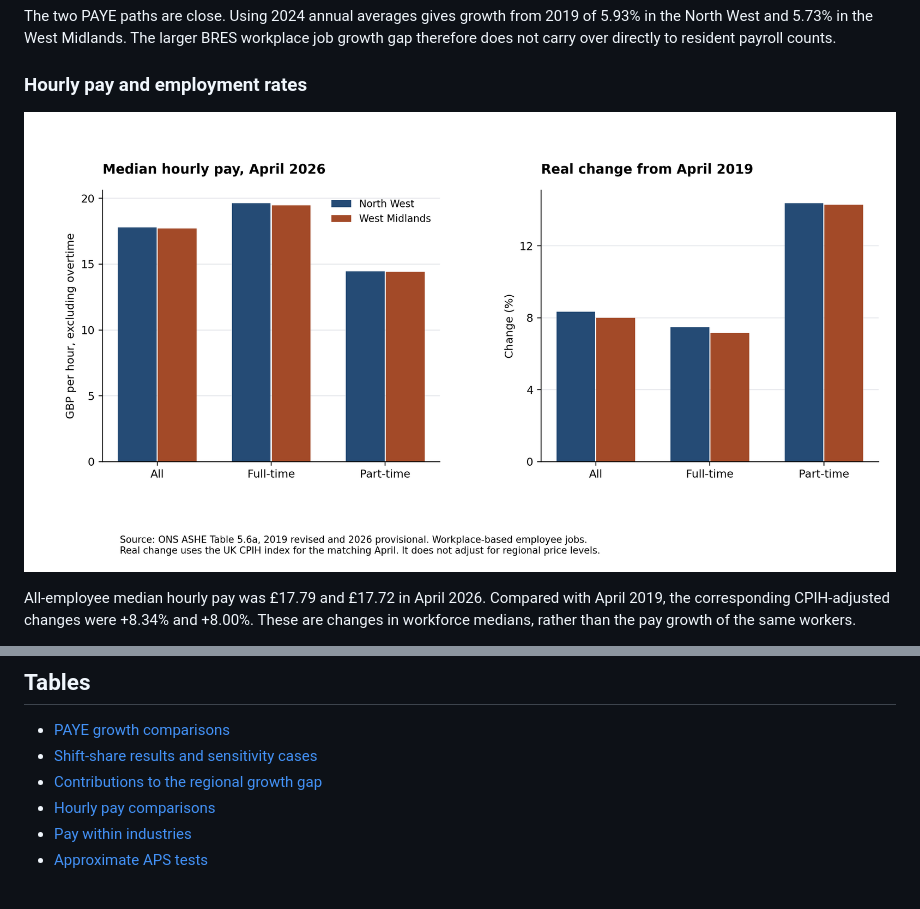
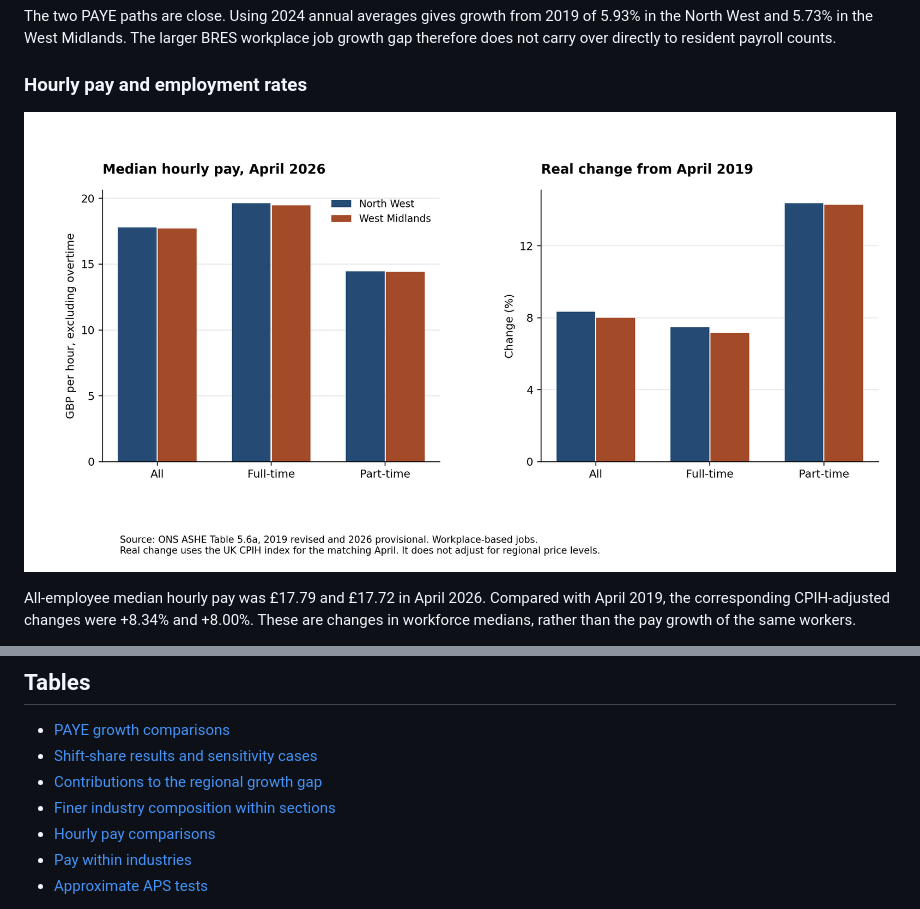
Before and after one commit to ChuyiLiEconomics/uk-regional-labour-market, a Markdown page: README.md, 2 parts joined by grey strips. Rendered like a GitHub page; pictures changed too: output/figures/hourly_pay.png.

```diff
--- a/README.md
+++ b/README.md
@@ -78,6 +82,7 @@ The APS-only script remains available as `python code/python/analyse.py`. Its `-
 - [PAYE growth comparisons](output/tables/paye_summary.csv)
 - [Shift-share results and sensitivity cases](output/tables/shift_share_summary.csv)
 - [Contributions to the regional growth gap](output/tables/sector_gap_contributions.csv)
+- [Finer industry composition within sections](output/tables/within_section_composition.csv)
 - [Hourly pay comparisons](output/tables/hourly_pay_comparison.csv)
 - [Pay within industries](output/tables/industry_pay_comparison.csv)
 - [Approximate APS tests](output/tables/aps_gap_tests.csv)
```
Also changed, not shown: other parts of README.md (+4 -0 lines), documents/findings.md (+64 -41 lines), documents/methods.md (+15 -0 lines), output/figures/paye_recovery.png, output/figures/shift_share.png, 11 other files.
